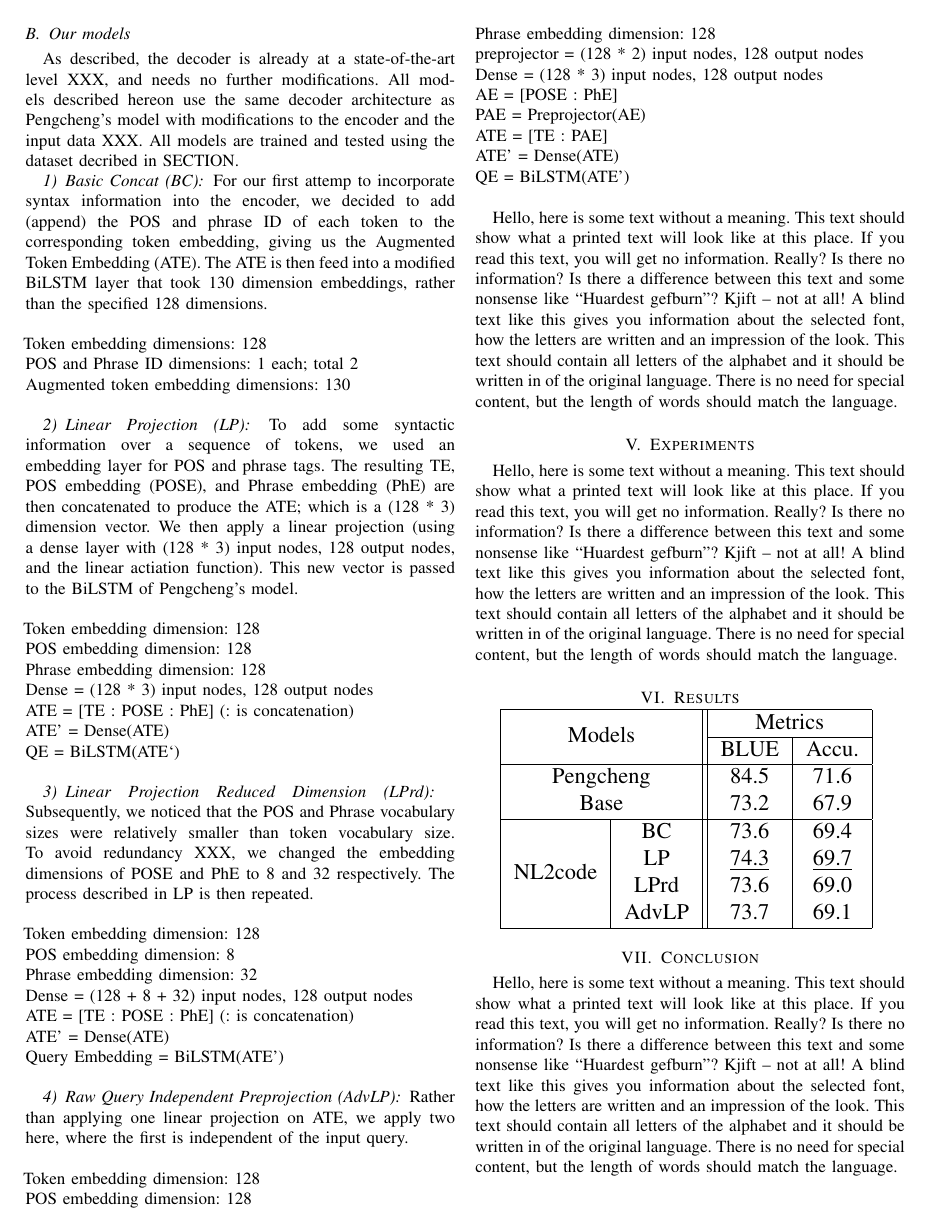
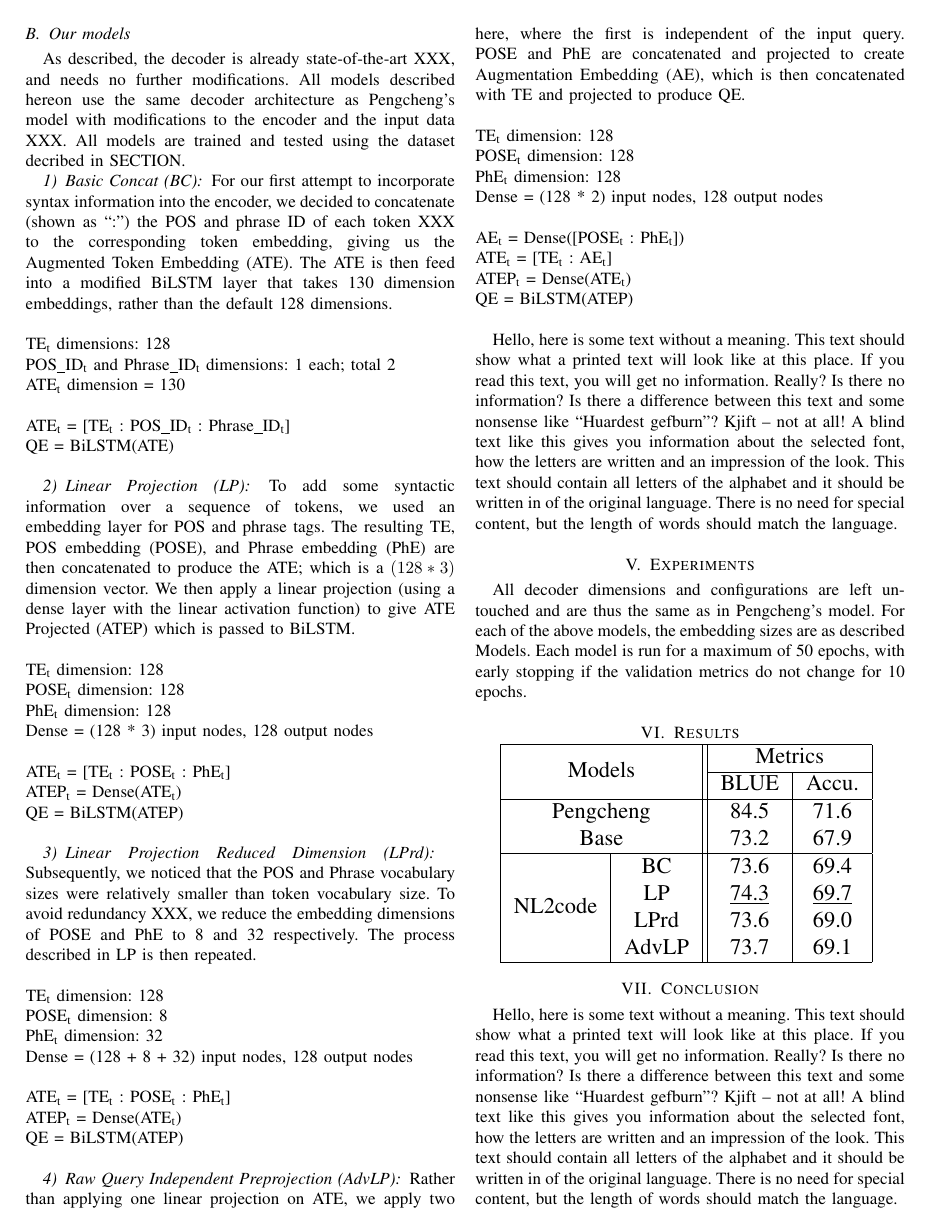
Before and after one commit to DarkestFloyd/PNet, a LaTeX paper (report/report.tex): page 2 of 2. Compiled offline with pdfLaTeX.

Commit message:
Update model details and experiments

```diff
--- a/report/report.tex
+++ b/report/report.tex
@@ -64,69 +65,83 @@
 
       \subsection{Our models}
-      As described, the decoder is already at a state-of-the-art level XXX, and needs no further
+      As described, the decoder is already state-of-the-art XXX, and needs no further
       modifications. All models described hereon use the same decoder architecture as Pengcheng's
       model with modifications to the encoder and the input data XXX. All models are trained and
       tested using the dataset decribed in SECTION. % todo add information about the embeddings
 
         \subsubsection{Basic Concat (BC)}
-        For our first attemp to incorporate syntax information into the encoder, we decided to
-        add (append) the POS and phrase ID of each token to the corresponding token embedding,
-        giving us the Augmented Token Embedding (ATE). The ATE is then feed into a modified BiLSTM
-        layer that took 130 dimension embeddings, rather than the specified 128 dimensions. \\
+        For our first attempt to incorporate syntax information into the encoder, we decided to
+        concatenate (shown as ``:'') the POS and phrase ID of each token XXX to the corresponding
+        token embedding, giving us the Augmented Token Embedding (ATE). The ATE is then feed into
+        a modified BiLSTM
+        layer that takes 130 dimension embeddings, rather than the default 128 dimensions. \\
 
-        \hspace*{-4mm}Token embedding dimensions: 128 \\
-        POS and Phrase ID dimensions: 1 each; total 2 \\
-        Augmented token embedding dimensions: 130 \\
+        \hspace*{-3.5mm}TE\textsubscript{t} dimensions: 128 \\
+        POS\_ID\textsubscript{t} and Phrase\_ID\textsubscript{t} dimensions: 1 each; total 2 \\
+        ATE\textsubscript{t} dimension = 130 \\
+
+        \hspace*{-3.5mm}ATE\textsubscript{t} = [TE\textsubscript{t} :
+        POS\_ID\textsubscript{t} : Phrase\_ID\textsubscript{t}] \\
+        QE = BiLSTM(ATE) \\
 
         \subsubsection{Linear Projection (LP)}
         To add some syntactic information over a sequence of tokens, we used an embedding layer for
         POS and phrase tags. The resulting TE, POS embedding (POSE), and Phrase embedding (PhE) are
-        then concatenated to produce the ATE; which is a (128 * 3) dimension vector. We then
-        apply a linear projection (using a dense layer with (128 * 3) input nodes, 128 output
-        nodes, and the linear actiation function). This new vector is passed to the BiLSTM of
-        Pengcheng's model. \\
+        then concatenated to produce the ATE; which is a $ (128 * 3) $ dimension vector. We then
+        apply a linear projection (using a dense layer with the linear activation function) to
+        give ATE Projected (ATEP) which is passed to BiLSTM. \\
 
-        \hspace*{-4mm}Token embedding dimension: 128 \\
-        POS embedding dimension: 128 \\
-        Phrase embedding dimension: 128 \\
+        \hspace*{-3.5mm}TE\textsubscript{t} dimension: 128 \\
+        POSE\textsubscript{t} dimension: 128 \\
+        PhE\textsubscript{t} dimension: 128 \\
         Dense = (128 * 3) input nodes, 128 output nodes \\
-        ATE = [TE : POSE : PhE] (: is concatenation)\\
-        ATE' = Dense(ATE) \\
-        QE = BiLSTM(ATE`) \\
+
+        \hspace*{-3.5mm}ATE\textsubscript{t} = [TE\textsubscript{t} :
+        POSE\textsubscript{t} : PhE\textsubscript{t}] \\
+        ATEP\textsubscript{t} = Dense(ATE\textsubscript{t}) \\
+        QE = BiLSTM(ATEP) \\
 
         \subsubsection{Linear Projection Reduced Dimension (LPrd)}
         Subsequently, we noticed that the POS and Phrase vocabulary sizes were relatively smaller
-        than token vocabulary size. To avoid redundancy XXX, we changed the embedding dimensions
+        than token vocabulary size. To avoid redundancy XXX, we reduce the embedding dimensions
         of POSE and PhE to 8 and 32 respectively. The process described in LP is then repeated. \\
 
-        \hspace*{-4mm}Token embedding dimension: 128 \\
-        POS embedding dimension: 8 \\
-        Phrase embedding dimension: 32 \\
+        \hspace*{-3.5mm}TE\textsubscript{t} dimension: 128 \\
+        POSE\textsubscript{t} dimension: 8 \\
+        PhE\textsubscript{t} dimension: 32 \\
         Dense = (128 + 8 + 32) input nodes, 128 output nodes \\
-        ATE = [TE : POSE : PhE] (: is concatenation)\\
-        ATE' = Dense(ATE) \\
-        Query Embedding = BiLSTM(ATE') \\
+
+        \hspace*{-3.5mm}ATE\textsubscript{t} = [TE\textsubscript{t} :
+        POSE\textsubscript{t} : PhE\textsubscript{t}] \\
+        ATEP\textsubscript{t} = Dense(ATE\textsubscript{t}) \\
+        QE = BiLSTM(ATEP) \\
 
         \subsubsection{Raw Query Independent Preprojection (AdvLP)}
         Rather than applying one linear projection on ATE, we apply two here, where the first is
-        independent of the input query. \\
+        independent of the input query. POSE and PhE are concatenated and projected to create
+        Augmentation Embedding (AE), which is then concatenated with TE and projected to produce
+        QE. \\
 
-        \hspace*{-4mm}Token embedding dimension: 128 \\
-        POS embedding dimension: 128 \\
-        Phrase embedding dimension: 128 \\
-        preprojector = (128 * 2) input nodes, 128 output nodes \\
-        Dense = (128 * 3) input nodes, 128 output nodes \\
-        AE = [POSE : PhE] \\
-        PAE = Preprojector(AE) \\
-        ATE = [TE : PAE] \\
-        ATE' = Dense(ATE) \\
-        QE = BiLSTM(ATE') \\
+        \hspace*{-3.5mm}TE\textsubscript{t} dimension: 128 \\
+        POSE\textsubscript{t} dimension: 128 \\
+        PhE\textsubscript{t} dimension: 128 \\
+        Dense = (128 * 2) input nodes, 128 output nodes \\
+
+        \hspace*{-3.5mm}AE\textsubscript{t} = Dense([POSE\textsubscript{t} :
+        PhE\textsubscript{t}]) \\
+        ATE\textsubscript{t} = [TE\textsubscript{t} : AE\textsubscript{t}] \\
+        ATEP\textsubscript{t} = Dense(ATE\textsubscript{t}) \\
+        QE = BiLSTM(ATEP) \\
+
       % end of Models
 
     \blindtext
 
     \section{Experiments}
-    \blindtext
+    All decoder dimensions and configurations are left untouched and are thus the same as in
+    Pengcheng's model. For each of the above models, the embedding sizes are as described Models.
+    Each model is run for a maximum of 50 epochs, with early stopping if the validation
+    metrics do not change for 10 epochs.
 
     \section{Results}
     \resizebox{8cm}{!} {
```
Also changed, not shown: report/report.pdf, report/report.tex (7 more changed lines).
